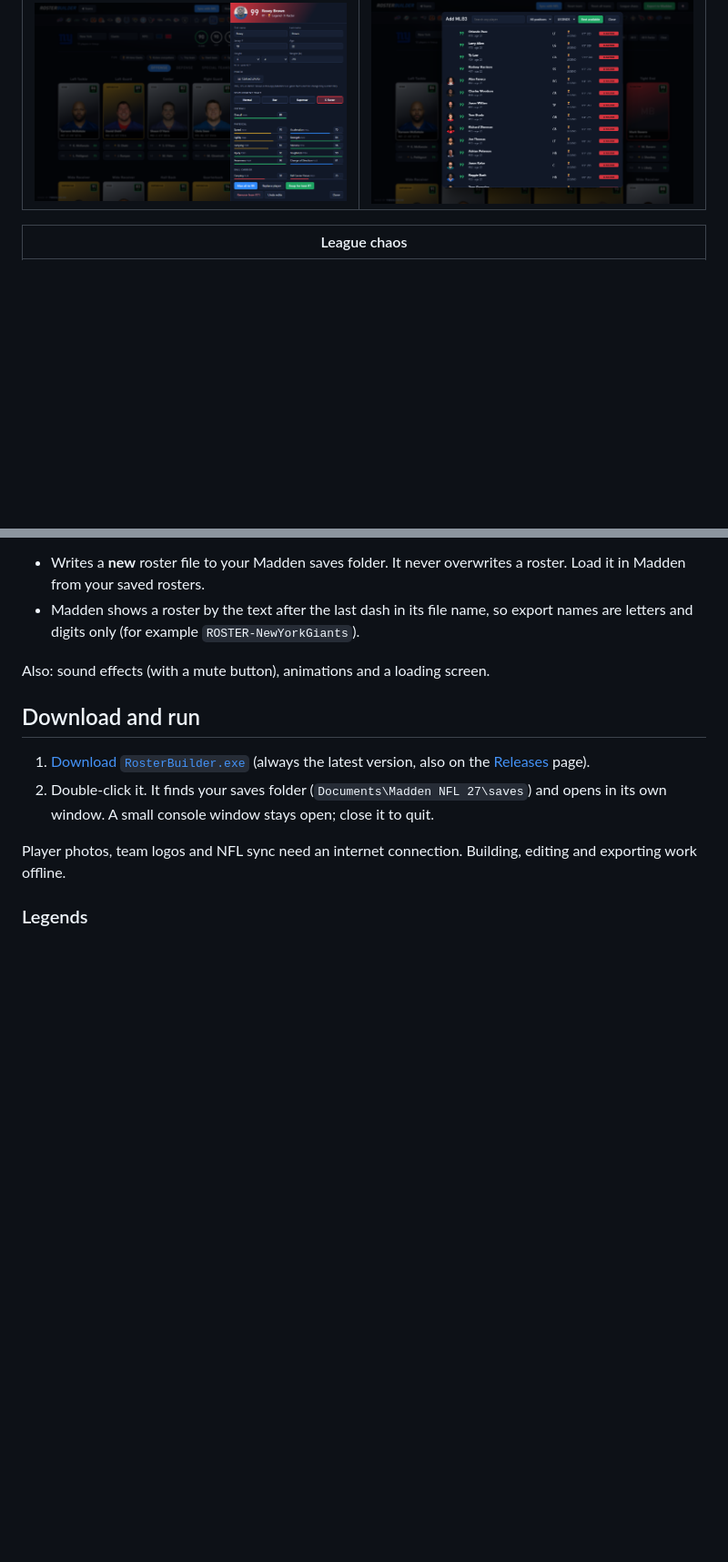
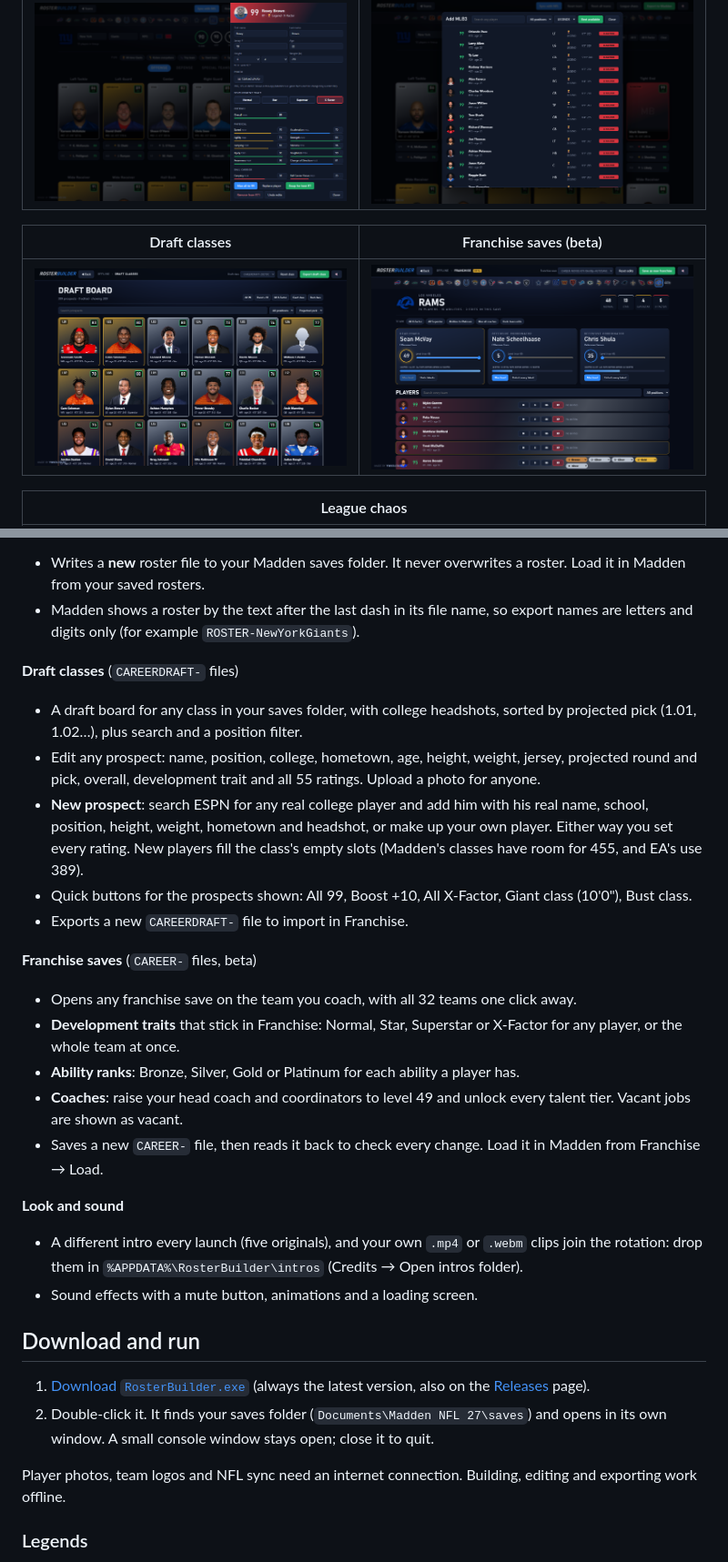
Before and after one commit to Kingston5390/madden27-roster-builder, a Markdown page: README.md, 2 parts joined by grey strips. Shown at 91% size. Rendered like a GitHub page; pictures changed too: docs/draft-board.png (added), docs/franchise-editor.png (added); blank space fills up the shorter version.

```diff
--- a/README.md
+++ b/README.md
@@ -19,6 +19,10 @@ A free desktop app for building and editing **Madden NFL 27** rosters on PC. Pic
 |---|---|
 | ![Player editor](docs/player-editor.png) | ![Legend search](docs/legend-search.png) |
 
+| Draft classes | Franchise saves (beta) |
+|---|---|
+| ![Draft board](docs/draft-board.png) | ![Franchise editor](docs/franchise-editor.png) |
+
 | League chaos |
 |---|
 | ![League chaos](docs/league-chaos.png) |
@@ -48,7 +56,23 @@ A free desktop app for building and editing **Madden NFL 27** rosters on PC. Pic
 - Writes a **new** roster file to your Madden saves folder. It never overwrites a roster. Load it in Madden from your saved rosters.
 - Madden shows a roster by the text after the last dash in its file name, so export names are letters and digits only (for example `ROSTER-NewYorkGiants`).
 
-Also: sound effects (with a mute button), animations and a loading screen.
+**Draft classes** (`CAREERDRAFT-` files)
+- A draft board for any class in your saves folder, with college headshots, sorted by projected pick (1.01, 1.02…), plus search and a position filter.
+- Edit any prospect: name, position, college, hometown, age, height, weight, jersey, projected round and pick, overall, development trait and all 55 ratings. Upload a photo for anyone.
+- **New prospect**: search ESPN for any real college player and add him with his real name, school, position, height, weight, hometown and headshot, or make up your own player. Either way you set every rating. New players fill the class's empty slots (Madden's classes have room for 455, and EA's use 389).
+- Quick buttons for the prospects shown: All 99, Boost +10, All X-Factor, Giant class (10'0"), Bust class.
+- Exports a new `CAREERDRAFT-` file to import in Franchise.
+
+**Franchise saves** (`CAREER-` files, beta)
+- Opens any franchise save on the team you coach, with all 32 teams one click away.
+- **Development traits** that stick in Franchise: Normal, Star, Superstar or X-Factor for any player, or the whole team at once.
+- **Ability ranks**: Bronze, Silver, Gold or Platinum for each ability a player has.
+- **Coaches**: raise your head coach and coordinators to level 49 and unlock every talent tier. Vacant jobs are shown as vacant.
+- Saves a new `CAREER-` file, then reads it back to check every change. Load it in Madden from Franchise → Load.
+
+**Look and sound**
+- A different intro every launch (five originals), and your own `.mp4` or `.webm` clips join the rotation: drop them in `%APPDATA%\RosterBuilder\intros` (Credits → Open intros folder).
+- Sound effects with a mute button, animations and a loading screen.
 
 ## Download and run
 
```
Also changed, not shown: other parts of README.md (+27 -13 lines), THIRD-PARTY-NOTICES.md (added, +275 -0 lines), 11 other files.
